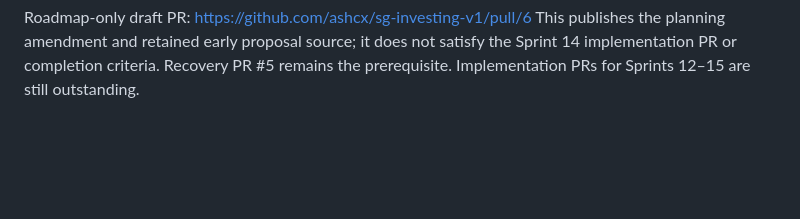
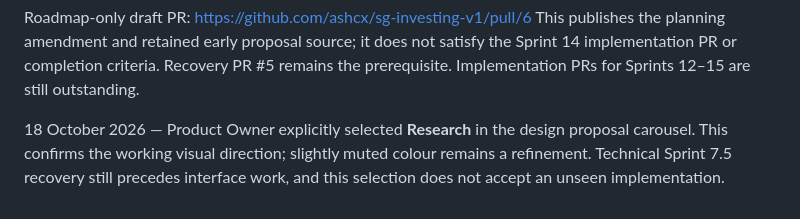
Before and after one commit to ashcx/sg-investing-v1, a Markdown page: Todo/sprint-14-interface-design-overhaul.md, the part around the change. GitHub-like rendering; blank space fills up the shorter version.

Commit message:
Record explicit Research design selection

```diff
--- a/Todo/sprint-14-interface-design-overhaul.md
+++ b/Todo/sprint-14-interface-design-overhaul.md
@@ -226,3 +226,9 @@ This publishes the planning amendment and retained early proposal source;
 it does not satisfy the Sprint 14 implementation PR or completion criteria.
 Recovery PR #5 remains the prerequisite. Implementation PRs for Sprints 12–15
 are still outstanding.
+
+
+18 October 2026 — Product Owner explicitly selected **Research** in the design
+proposal carousel. This confirms the working visual direction; slightly muted
+colour remains a refinement. Technical Sprint 7.5 recovery still precedes
+interface work, and this selection does not accept an unseen implementation.
```
